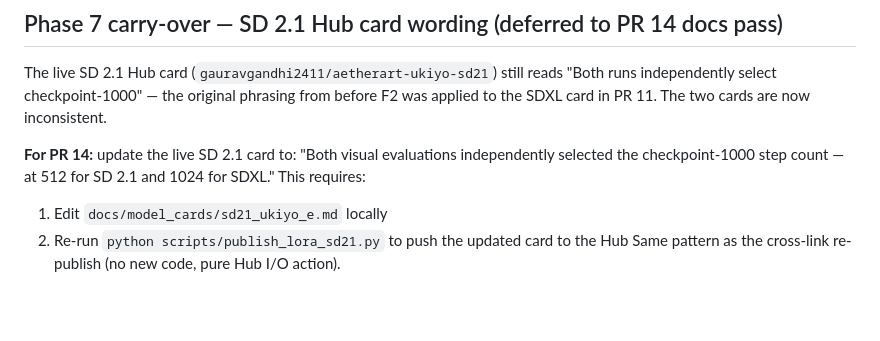
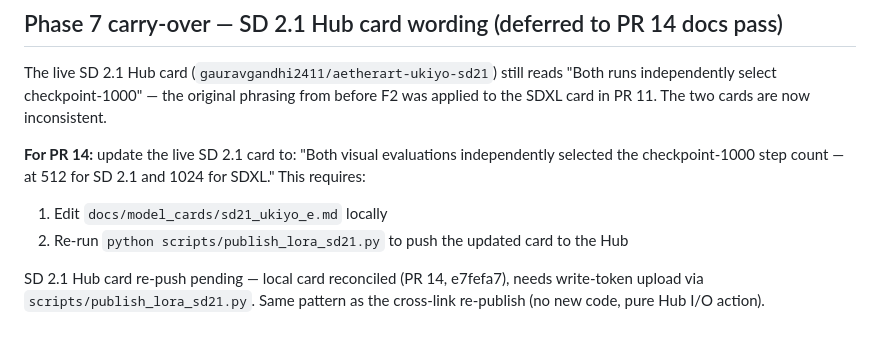
Before and after one commit to gaurav-gandhi-2411/AetherArt, a Markdown page: docs/lab_notebook.md, the part around the change. Rendered like a GitHub page; blank space fills up the shorter version.

Commit message:
docs(lab_notebook): log SD 2.1 Hub card re-push as pending post-merge action

```diff
--- a/docs/lab_notebook.md
+++ b/docs/lab_notebook.md
@@ -284,4 +284,7 @@ The live SD 2.1 Hub card (`gauravgandhi2411/aetherart-ukiyo-sd21`) still reads "
 **For PR 14:** update the live SD 2.1 card to: "Both visual evaluations independently selected the checkpoint-1000 step count — at 512 for SD 2.1 and 1024 for SDXL." This requires:
 1. Edit `docs/model_cards/sd21_ukiyo_e.md` locally
 2. Re-run `python scripts/publish_lora_sd21.py` to push the updated card to the Hub
+
+<!-- logged 2026-06-05 after PR 14 merge -->
+SD 2.1 Hub card re-push pending — local card reconciled (PR 14, e7fefa7), needs write-token upload via `scripts/publish_lora_sd21.py`.
 Same pattern as the cross-link re-publish (no new code, pure Hub I/O action).
```
